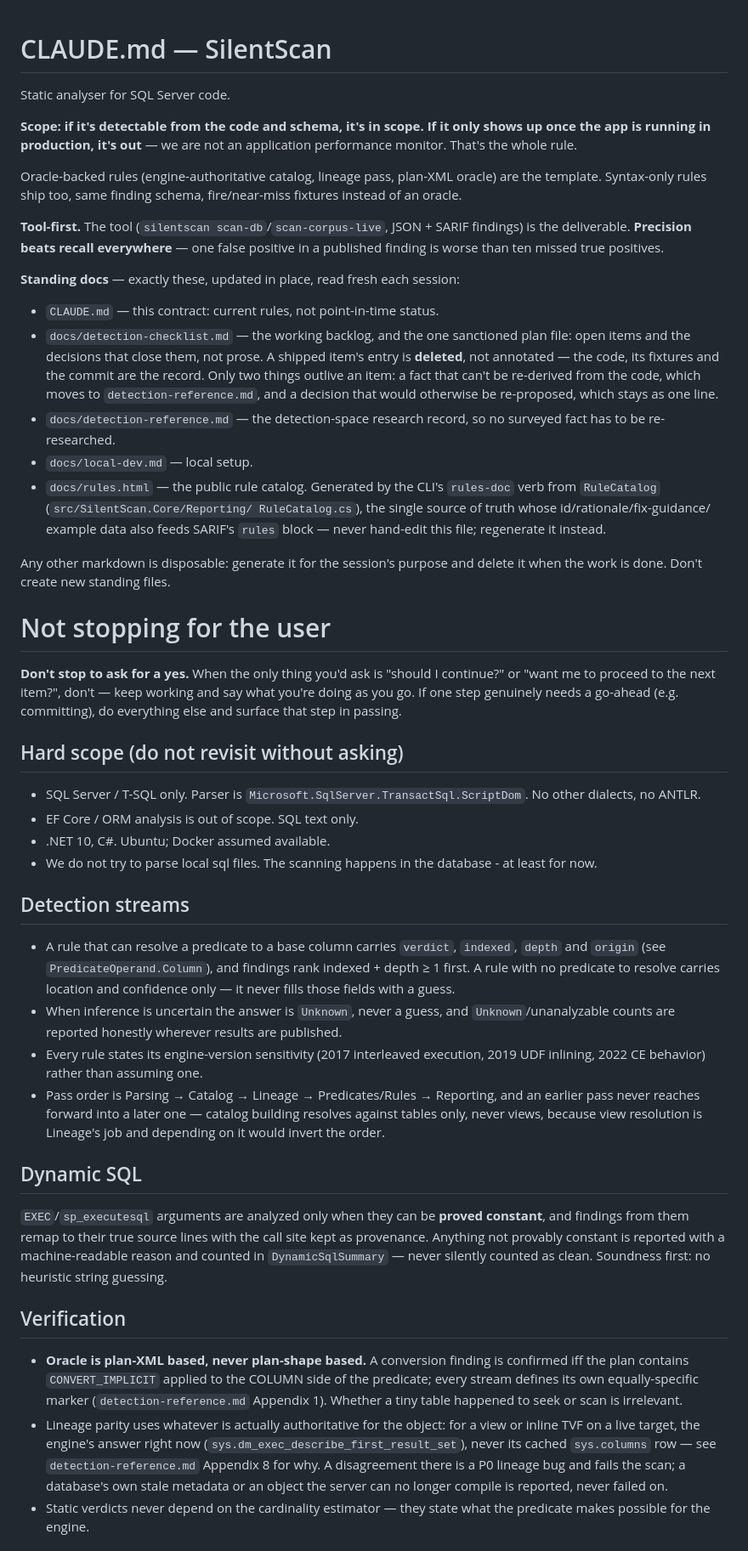
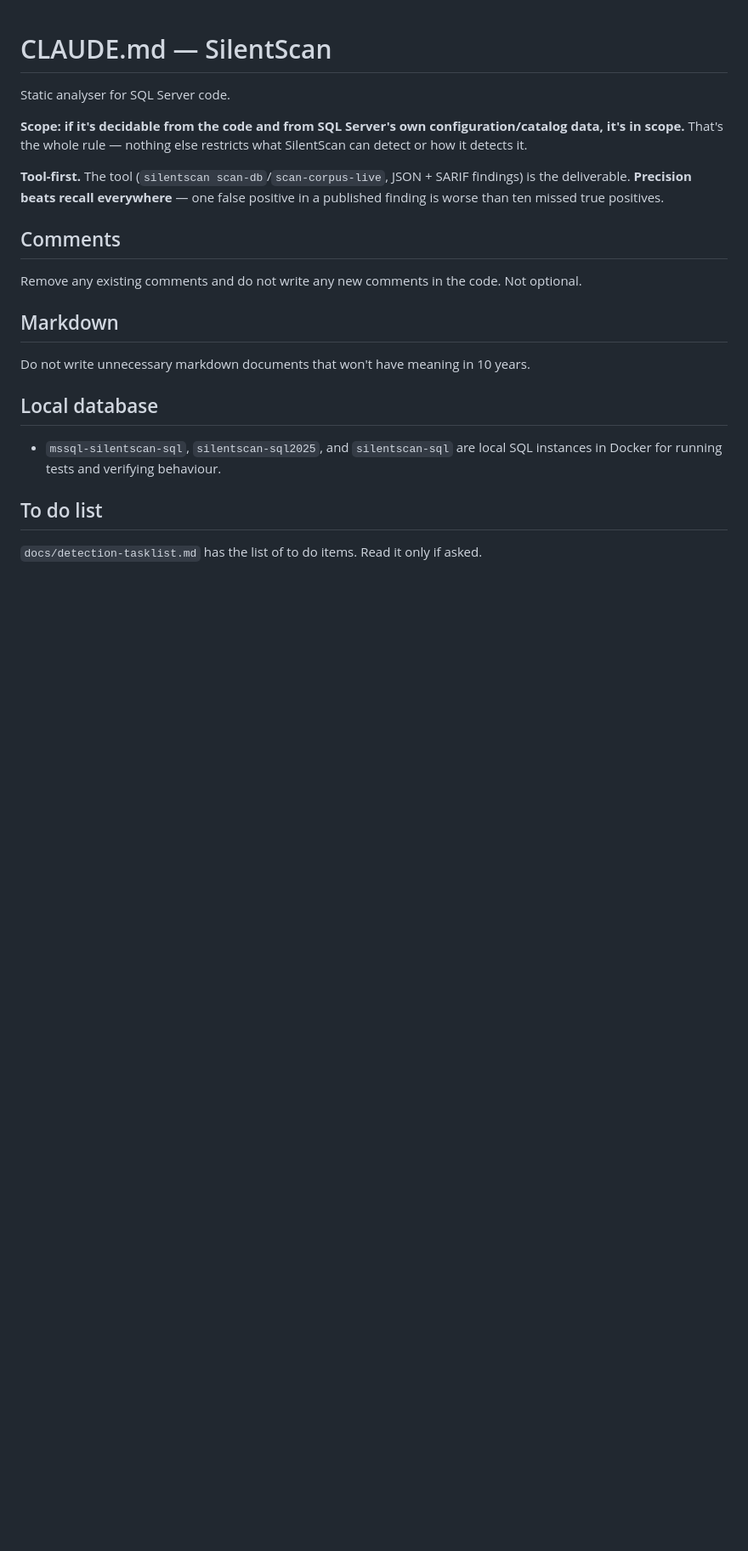
Before and after one commit to bhattumang7/mssql-silentscan, a Markdown page: CLAUDE.md, the part around one of its changes. Shown at 85% size. Drawn GitHub-style; blank space fills up the shorter version.

Commit message:
Replace CLAUDE.md with a shorter working set of rules
Stop treating the file as skip-worktree; the tracked copy now matches
what's actually used day to day.

```diff
--- a/CLAUDE.md
+++ b/CLAUDE.md
@@ -2,91 +2,23 @@
 
 Static analyser for SQL Server code.
 
-**Scope: if it's detectable from the code and schema, it's in scope. If it
-only shows up once the app is running in production, it's out** — we are not
-an application performance monitor. That's the whole rule.
-
-Oracle-backed rules (engine-authoritative catalog, lineage pass, plan-XML
-oracle) are the template. Syntax-only rules ship too, same finding schema,
-fire/near-miss fixtures instead of an oracle.
+**Scope: if it's decidable from the code and from SQL Server's own
+configuration/catalog data, it's in scope.** That's the whole rule — nothing
+else restricts what SilentScan can detect or how it detects it.
 
 **Tool-first.** The tool (`silentscan scan-db`/`scan-corpus-live`, JSON + SARIF
 findings) is the deliverable. **Precision beats recall everywhere** — one false
 positive in a published finding is worse than ten missed true positives.
 
-**Standing docs** — exactly these, updated in place, read fresh each session:
+## Comments
+Remove any existing comments and do not write any new comments in the code. Not optional.
 
-* `CLAUDE.md` — this contract: current rules, not point-in-time status.
-* `docs/detection-checklist.md` — the working backlog, and the one sanctioned
-  plan file: open items and the decisions that close them, not prose. A shipped
-  item's entry is **deleted**, not annotated — the code, its fixtures and the
-  commit are the record. Only two things outlive an item: a fact that can't be
-  re-derived from the code, which moves to `detection-reference.md`, and a
-  decision that would otherwise be re-proposed, which stays as one line.
-* `docs/detection-reference.md` — the detection-space research record, so no
-  surveyed fact has to be re-researched.
-* `docs/local-dev.md` — local setup.
-* `docs/rules.html` — the public rule catalog. Generated by the CLI's
-  `rules-doc` verb from `RuleCatalog` (`src/SilentScan.Core/Reporting/
-  RuleCatalog.cs`), the single source of truth whose id/rationale/fix-guidance/
-  example data also feeds SARIF's `rules` block — never hand-edit this file;
-  regenerate it instead.
+## Markdown
+Do not write unnecessary markdown documents that won't have meaning in 10 years.
 
-Any other markdown is disposable: generate it for the session's purpose and
-delete it when the work is done. Don't create new standing files.
+## Local database
+- `mssql-silentscan-sql`, `silentscan-sql2025`, and `silentscan-sql` are local SQL instances in Docker for running tests and verifying behaviour.
 
-# Not stopping for the user
-**Don't stop to ask for a yes.** When the only thing you'd ask is "should I
-continue?" or "want me to proceed to the next item?", don't — keep working and
-say what you're doing as you go. If one step genuinely needs a go-ahead (e.g.
-committing), do everything else and surface that step in passing.
+## To do list
+`docs/detection-tasklist.md` has the list of to do items. Read it only if asked.
 
-## Hard scope (do not revisit without asking)
-
-* SQL Server / T-SQL only. Parser is `Microsoft.SqlServer.TransactSql.ScriptDom`.
-  No other dialects, no ANTLR.
-* EF Core / ORM analysis is out of scope. SQL text only.
-* .NET 10, C#. Ubuntu; Docker assumed available.
-* We do not try to parse local sql files. The scanning happens in the database -
- at least for now.
-
-## Detection streams
-
-* A rule that can resolve a predicate to a base column carries `verdict`,
-  `indexed`, `depth` and `origin` (see `PredicateOperand.Column`), and findings
-  rank indexed + depth ≥ 1 first. A rule with no predicate to resolve carries
-  location and confidence only — it never fills those fields with a guess.
-* When inference is uncertain the answer is `Unknown`, never a guess, and
-  `Unknown`/unanalyzable counts are reported honestly wherever results are
-  published.
-* Every rule states its engine-version sensitivity (2017 interleaved
-  execution, 2019 UDF inlining, 2022 CE behavior) rather than assuming one.
-* Pass order is Parsing → Catalog → Lineage → Predicates/Rules → Reporting, and
-  an earlier pass never reaches forward into a later one — catalog building
-  resolves against tables only, never views, because view resolution is
-  Lineage's job and depending on it would invert the order.
-
-## Dynamic SQL
-
-`EXEC`/`sp_executesql` arguments are analyzed only when they can be **proved
-constant**, and findings from them remap to their true source lines with the
-call site kept as provenance. Anything not provably constant is reported with a
-machine-readable reason and counted in `DynamicSqlSummary` — never silently
-counted as clean. Soundness first: no heuristic string guessing.
-
-## Verification
-
-* **Oracle is plan-XML based, never plan-shape based.** A conversion finding is
-  confirmed iff the plan contains `CONVERT_IMPLICIT` applied to the COLUMN side
-  of the predicate; every stream defines its own equally-specific marker
-  (`detection-reference.md` Appendix 1). Whether a tiny table happened to seek
-  or scan is irrelevant.
-* Lineage parity uses whatever is actually authoritative for the object: for a
-  view or inline TVF on a live target, the engine's answer right now
-  (`sys.dm_exec_describe_first_result_set`), never its cached `sys.columns`
-  row — see `detection-reference.md` Appendix 8 for why. A disagreement there
-  is a P0 lineage bug and fails the scan; a database's own stale metadata or
-  an object the server can no longer compile is reported, never failed on.
-* Static verdicts never depend on the cardinality estimator — they state what
-  the predicate makes possible for the engine.
-
```
Also changed, not shown: other parts of CLAUDE.md (+35 -51 lines).
